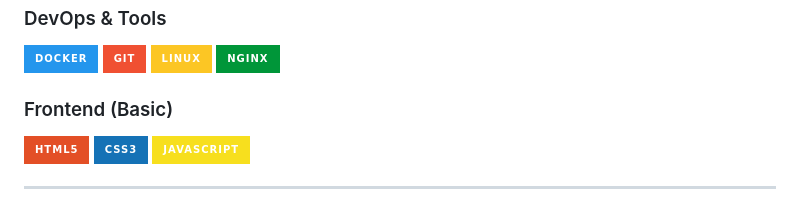
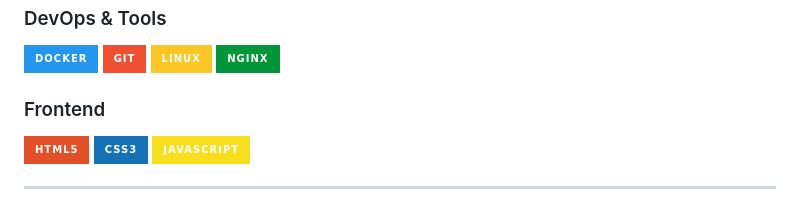
Before and after one commit to tishmal/tishmal, a Markdown page: README.md, the part around the change. Drawn GitHub-style; badges without logos.

```diff
--- a/README.md
+++ b/README.md
@@ -38,7 +38,7 @@
 ![Linux](https://img.shields.io/badge/Linux-FCC624?style=for-the-badge&logo=linux&logoColor=black)
 ![Nginx](https://img.shields.io/badge/Nginx-009639?style=for-the-badge&logo=nginx&logoColor=white)
 
-### Frontend (Basic)
+### Frontend
 ![HTML5](https://img.shields.io/badge/HTML5-E34F26?style=for-the-badge&logo=html5&logoColor=white)
 ![CSS3](https://img.shields.io/badge/CSS3-1572B6?style=for-the-badge&logo=css3&logoColor=white)
 ![JavaScript](https://img.shields.io/badge/JavaScript-F7DF1E?style=for-the-badge&logo=javascript&logoColor=black)
```
